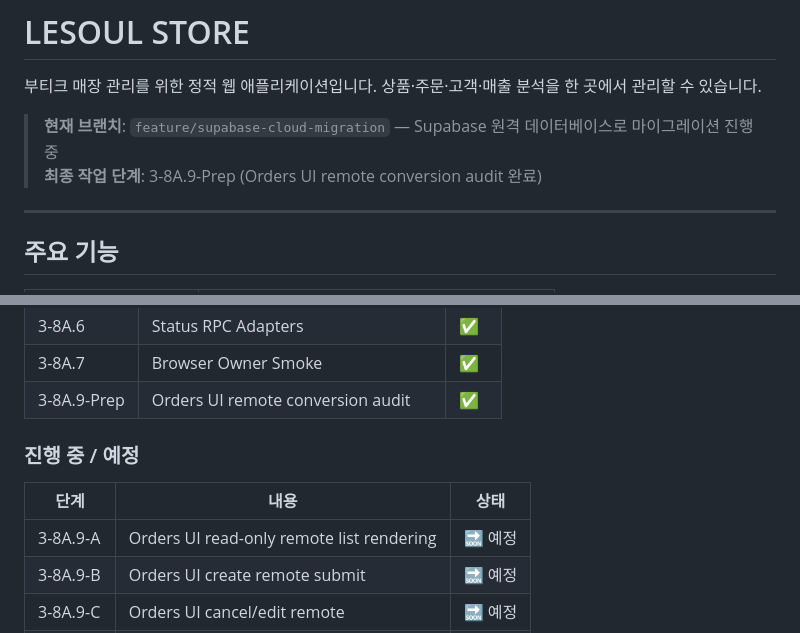
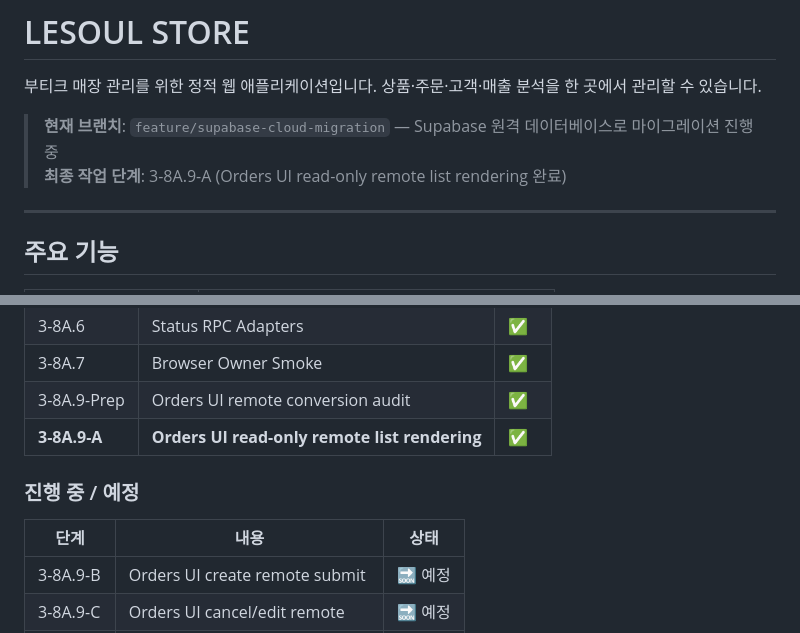
Before and after one commit to leolee-007-tj/fashionmanager, a Markdown page: README.md, 2 parts joined by grey strips. GitHub-like rendering.

Commit message:
docs: update readme for 3-8A.9-A completion

```diff
--- a/README.md
+++ b/README.md
@@ -3,7 +3,7 @@
 부티크 매장 관리를 위한 정적 웹 애플리케이션입니다. 상품·주문·고객·매출 분석을 한 곳에서 관리할 수 있습니다.
 
 > **현재 브랜치**: `feature/supabase-cloud-migration` — Supabase 원격 데이터베이스로 마이그레이션 진행 중
-> **최종 작업 단계**: 3-8A.9-Prep (Orders UI remote conversion audit 완료)
+> **최종 작업 단계**: 3-8A.9-A (Orders UI read-only remote list rendering 완료)
 
 ---
 
@@ -81,12 +81,12 @@
 | 3-8A.6 | Status RPC Adapters | ✅ |
 | 3-8A.7 | Browser Owner Smoke | ✅ |
 | 3-8A.9-Prep | Orders UI remote conversion audit | ✅ |
+| **3-8A.9-A** | **Orders UI read-only remote list rendering** | ✅ |
 
 ### 진행 중 / 예정
 
 | 단계 | 내용 | 상태 |
 |---|---|---|
-| 3-8A.9-A | Orders UI read-only remote list rendering | 🔜 예정 |
 | 3-8A.9-B | Orders UI create remote submit | 🔜 예정 |
 | 3-8A.9-C | Orders UI cancel/edit remote | 🔜 예정 |
 | 3-8A.9-D | Orders UI ship/complete remote | 🔜 예정 |
```
